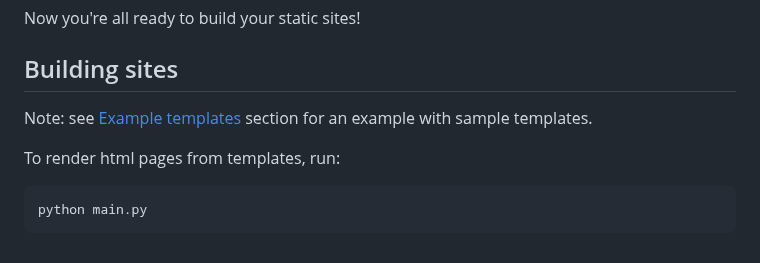
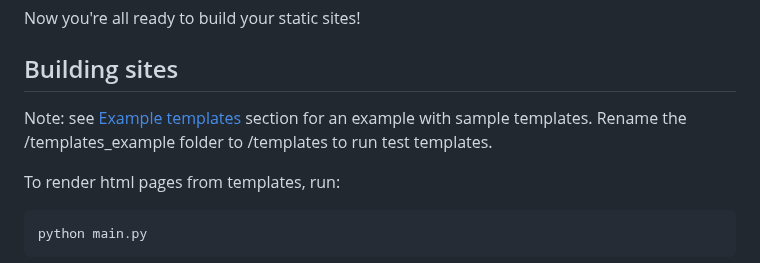
Before and after one commit to MrDave/StaticJinjaPlus, a Markdown page: README.md, the part around the change. GitHub-like rendering.

Commit message:
изменили пути тестовых шаблонов

````diff
--- a/README.md
+++ b/README.md
@@ -35,7 +35,7 @@ Now you're all ready to build your static sites!
 
 ## Building sites
 
-Note: see [Example templates](#example-templates) section for an example with sample templates.
+Note: see [Example templates](#example-templates) section for an example with sample templates. Rename the /templates_example folder to /templates to run test templates.
 
 To render html pages from templates, run:
 ```commandline
````
